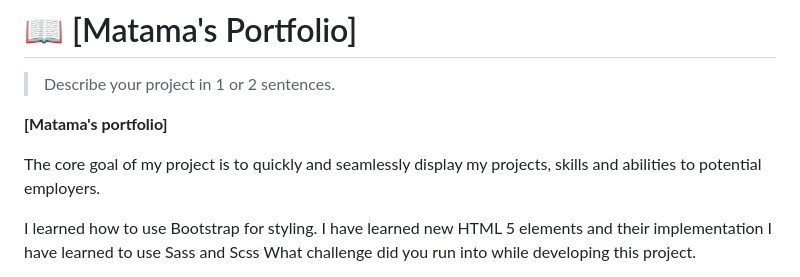
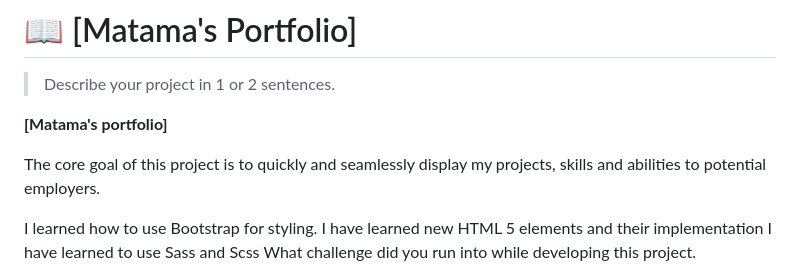
Before and after one commit to danielmatama/matama-s-portfolio, a Markdown page: README.md, the part around the change. Drawn GitHub-style.

```diff
--- a/README.md
+++ b/README.md
@@ -42,7 +42,7 @@
 
 **[Matama's portfolio]**
 
-  The core goal of my project is to quickly and seamlessly display my projects, skills and abilities to potential employers.
+  The core goal of this project is to quickly and seamlessly display my projects, skills and abilities to potential employers.
 
    I learned how to use Bootstrap for styling. I have learned new HTML 5 elements and their implementation I have learned to use Sass and Scss What challenge did you run into while developing this project.
 
```
